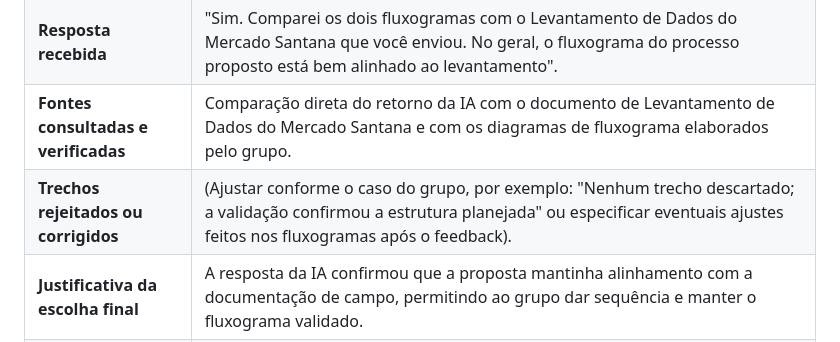
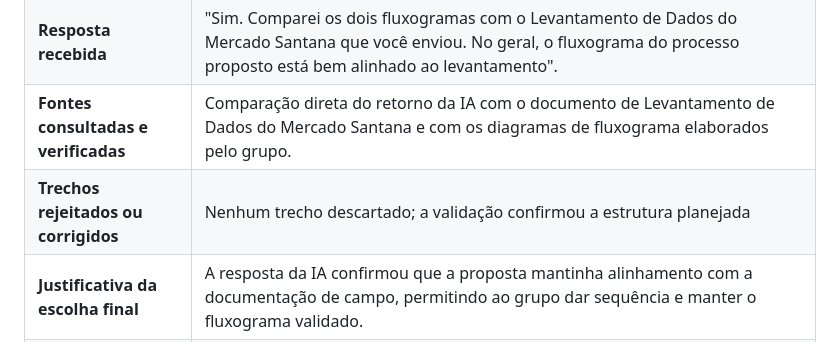
Before and after one commit to MillenaSantana/Sistema-de-Estoque-e-Vendas-do-Mercado-Santana, a Markdown page: README.md, the part around the change. Drawn GitHub-style.

```diff
--- a/README.md
+++ b/README.md
@@ -239,7 +239,7 @@ Essa estrutura permite organizar os dados de forma separada e relacionada, evita
 | **Prompt(s) utilizados** | "Baseado no arquivo enviado de levantamento de dados do Marcado Santana, e verifique se está correto os fluxogramas enviado abaixo". |
 | **Resposta recebida** |"Sim. Comparei os dois fluxogramas com o Levantamento de Dados do Mercado Santana que você enviou. No geral, o fluxograma do processo proposto está bem alinhado ao levantamento". |
 | **Fontes consultadas e verificadas** | Comparação direta do retorno da IA com o documento de Levantamento de Dados do Mercado Santana e com os diagramas de fluxograma elaborados pelo grupo. |
-| **Trechos rejeitados ou corrigidos** |(Ajustar conforme o caso do grupo, por exemplo: "Nenhum trecho descartado; a validação confirmou a estrutura planejada" ou especificar eventuais ajustes feitos nos fluxogramas após o feedback). |
+| **Trechos rejeitados ou corrigidos** | Nenhum trecho descartado; a validação confirmou a estrutura planejada |
 | **Justificativa da escolha final** | A resposta da IA confirmou que a proposta mantinha alinhamento com a documentação de campo, permitindo ao grupo dar sequência e manter o fluxograma validado. |
 | **Reflexão crítica** | A IA realizou uma validação geral de alinhamento textual/estrutural, mas coube ao grupo revisar os detalhes operacionais específicos e as particularidades do fluxo do Mercado Santana que não estavam explicitamente mapeadas na análise genérica. |
 
```
